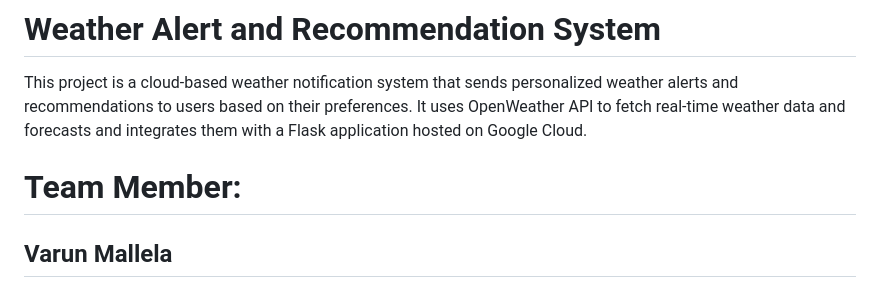
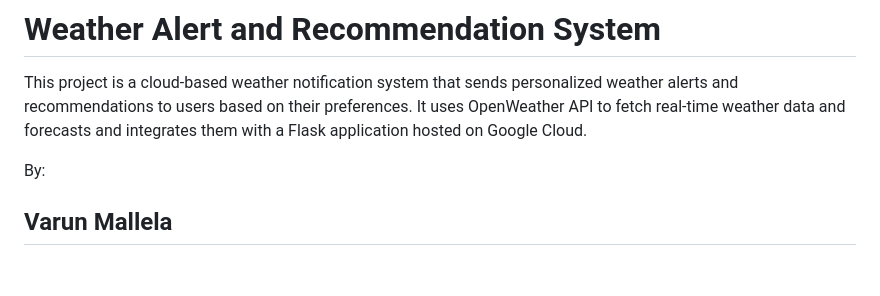
Before and after one commit to varun-crypto/Weather-Based-Alert-and-Recommendation-System, a Markdown page: README.md, the part around the change. GitHub-like rendering.

```diff
--- a/README.md
+++ b/README.md
@@ -1,7 +1,7 @@
 # Weather Alert and Recommendation System
 This project is a cloud-based weather notification system that sends personalized weather alerts and recommendations to users based on their preferences. It uses OpenWeather API to fetch real-time weather data and forecasts and integrates them with a Flask application hosted on Google Cloud.
 
-# Team Member:
+By:
 
 ## Varun Mallela
 
```
